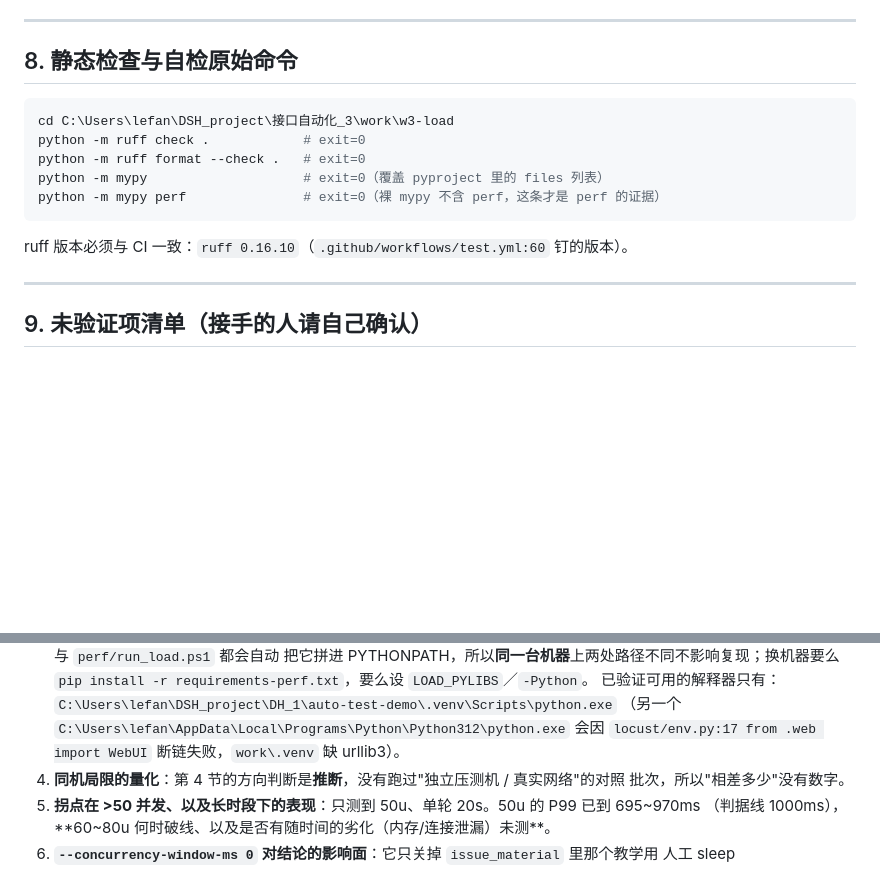
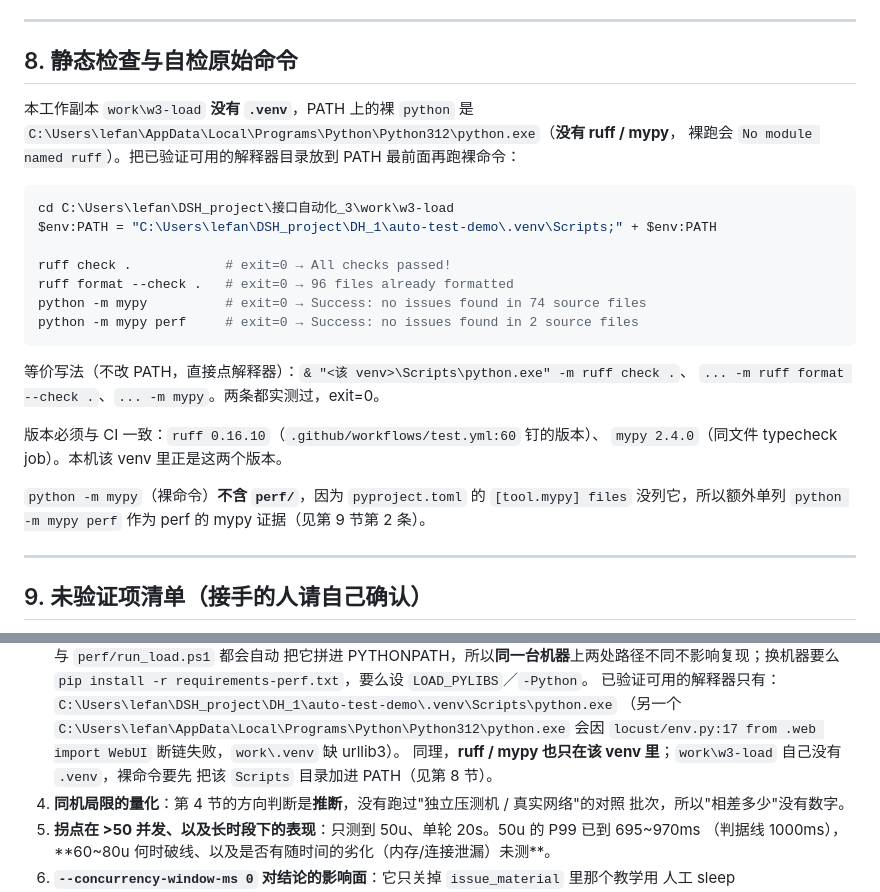
Before and after one commit to lefan17/auto-test-demo, a Markdown page: docs/wave3-load-handoff.md, 2 parts joined by grey strips. GitHub-like rendering; blank space fills up the shorter version.

Commit message:
docs(perf): 记录自检命令的真实前置条件
工作副本没有 .venv，PATH 上的裸 python 里没有 ruff / mypy，裸跑必失败。
第 8 节补上"把已验证 venv 的 Scripts 目录置顶 PATH"这一步与实际输出，
第 9 节补一句 ruff / mypy 的可用位置与 locust 相同。

(cherry picked from commit 96fee3ea0b486b4dbd1e8a9c2f3982fe49960c70)

````diff
--- a/docs/wave3-load-handoff.md
+++ b/docs/wave3-load-handoff.md
@@ -388,15 +388,28 @@ pwsh -File perf/run_load.ps1 -UserClasses LoginOnlyUser -Label login -Port 8341
 
 ## 8. 静态检查与自检原始命令
 
+本工作副本 `work\w3-load` **没有 `.venv`**，PATH 上的裸 `python` 是
+`C:\Users\lefan\AppData\Local\Programs\Python\Python312\python.exe`（**没有 ruff / mypy**，
+裸跑会 `No module named ruff`）。把已验证可用的解释器目录放到 PATH 最前面再跑裸命令：
+
 ```powershell
 cd C:\Users\lefan\DSH_project\接口自动化_3\work\w3-load
-python -m ruff check .            # exit=0
-python -m ruff format --check .   # exit=0
-python -m mypy                    # exit=0（覆盖 pyproject 里的 files 列表）
-python -m mypy perf               # exit=0（裸 mypy 不含 perf，这条才是 perf 的证据）
+$env:PATH = "C:\Users\lefan\DSH_project\DH_1\auto-test-demo\.venv\Scripts;" + $env:PATH
+
+ruff check .            # exit=0 → All checks passed!
+ruff format --check .   # exit=0 → 96 files already formatted
+python -m mypy          # exit=0 → Success: no issues found in 74 source files
+python -m mypy perf     # exit=0 → Success: no issues found in 2 source files
 ```
 
-ruff 版本必须与 CI 一致：`ruff 0.16.10`（`.github/workflows/test.yml:60` 钉的版本）。
+等价写法（不改 PATH，直接点解释器）：`& "<该 venv>\Scripts\python.exe" -m ruff check .`、
+`... -m ruff format --check .`、`... -m mypy`。两条都实测过，exit=0。
+
+版本必须与 CI 一致：`ruff 0.16.10`（`.github/workflows/test.yml:60` 钉的版本）、
+`mypy 2.4.0`（同文件 typecheck job）。本机该 venv 里正是这两个版本。
+
+`python -m mypy`（裸命令）**不含 `perf/`**，因为 `pyproject.toml` 的 `[tool.mypy] files`
+没列它，所以额外单列 `python -m mypy perf` 作为 perf 的 mypy 证据（见第 9 节第 2 条）。
 
 ---
 
@@ -416,6 +429,8 @@ ruff 版本必须与 CI 一致：`ruff 0.16.10`（`.github/workflows/test.yml:60
    已验证可用的解释器只有：`C:\Users\lefan\DSH_project\DH_1\auto-test-demo\.venv\Scripts\python.exe`
    （另一个 `C:\Users\lefan\AppData\Local\Programs\Python\Python312\python.exe` 会因
    `locust/env.py:17 from .web import WebUI` 断链失败，`work\.venv` 缺 urllib3）。
+   同理，**ruff / mypy 也只在该 venv 里**；`work\w3-load` 自己没有 `.venv`，裸命令要先
+   把该 `Scripts` 目录加进 PATH（见第 8 节）。
 4. **同机局限的量化**：第 4 节的方向判断是**推断**，没有跑过"独立压测机 / 真实网络"的对照
    批次，所以"相差多少"没有数字。
 5. **拐点在 >50 并发、以及长时段下的表现**：只测到 50u、单轮 20s。50u 的 P99 已到 695~970ms
````
